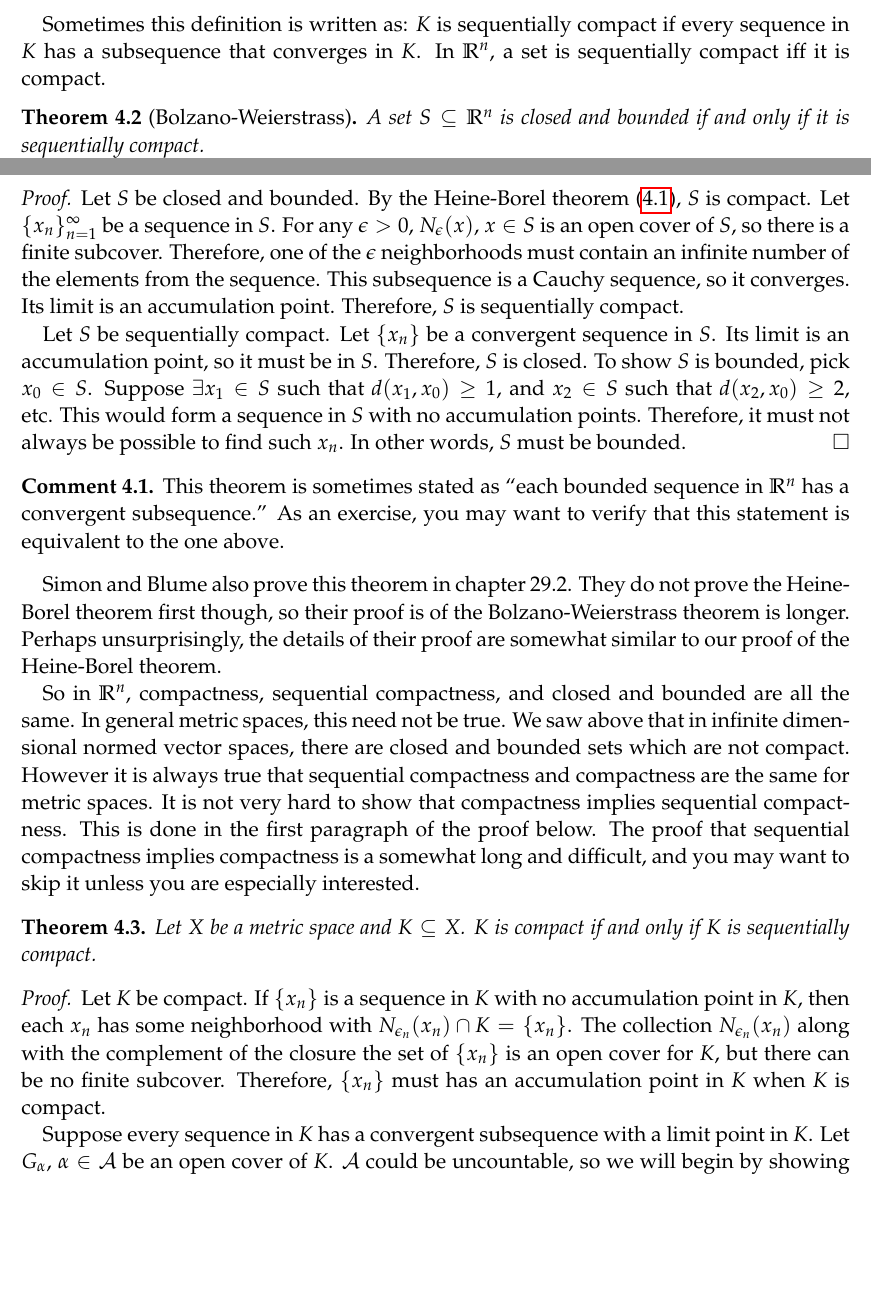
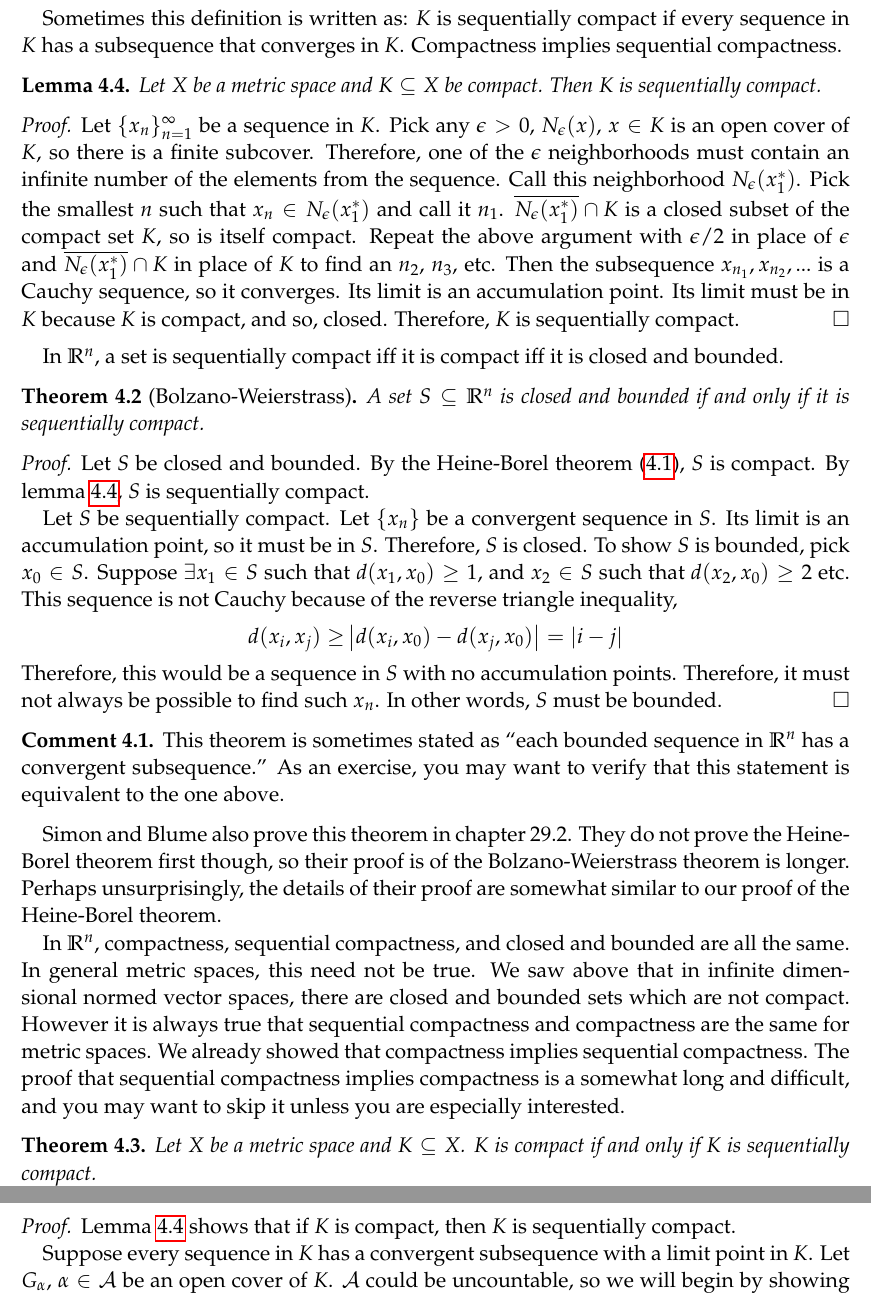
Before and after one commit to aminehadbi/econ101, a LaTeX paper (3 - calculus/lec06topology.tex): two parts of pages 10 and 11 of 12 before the commit and two parts of pages 11 and 12 of 13 after it, joined at a grey line, cut so that both start at the same text, the shorter picture padded with empty space. Compiled offline with pdfLaTeX.

Commit message:
Clarified some proofs.

```diff
--- a/3 - calculus/lec06topology.tex
+++ b/3 - calculus/lec06topology.tex
@@ -806,30 +811,52 @@ and sequences.
   accumulation point in $K$.
 \end{definition}
 Sometimes this definition is written as: $K$ is sequentially compact
-if every sequence in $K$ has a subsequence that converges in $K$. In
-$\R^n$, a set is sequentially compact iff it is compact.
+if every sequence in $K$ has a subsequence that converges in
+$K$. Compactness implies sequential compactness.
+\begin{lemma}\label{lem:compactSeqCompact}
+    Let $X$ be a metric space and $K \subseteq X$ be compact. Then $K$
+    is sequentially compact.
+\end{lemma}
+\begin{proof}
+  Let $\seq{x}$ be a sequence in
+  $K$. Pick any $\epsilon>0$, $N_\epsilon(x)$, $x \in K$ is an open
+  cover of $K$, so there is a finite subcover. Therefore, one of the
+  $\epsilon$ neighborhoods must contain an infinite number of the
+  elements from the sequence. Call this neighborhood
+  $N_\epsilon(x_1^\ast)$. Pick the smallest $n$ such that $x_n \in
+  N_\epsilon(x_1^\ast)$ and call it $n_1$. $\overline{N_{\epsilon}(x_1^\ast)}
+  \cap K$ is a closed subset of the compact set $K$, so is itself
+  compact. Repeat the above argument with $\epsilon/2$ in place of
+  $\epsilon$ and $\overline{N_{\epsilon}(x_1^\ast)} \cap K$ in place of $K$
+  to find an $n_2$, $n_3$, etc. Then the subsequence $x_{n_1},
+  x_{n_2}, ...$ is a Cauchy sequence, so it converges. Its limit is an
+  accumulation point. Its limit must be in $K$ because $K$ is compact,
+  and so, closed. Therefore, $K$ is sequentially compact.
+\end{proof}
+
+In $\R^n$, a set is sequentially compact iff it is compact iff it is
+closed and bounded.
 \begin{theorem}[Bolzano-Weierstrass] \label{thm:bw}
   A set $S \subseteq \R^n$ is closed and bounded if and only if it is
   sequentially compact.
 \end{theorem}
 \begin{proof}
   Let $S$ be closed and bounded. By the Heine-Borel theorem
-  (\ref{thm:hb}), $S$ is compact. Let $\seq{x}$ be a sequence in
-  $S$. For any $\epsilon>0$, $N_\epsilon(x)$, $x \in S$ is an open
-  cover of $S$, so there is a finite subcover. Therefore, one of the
-  $\epsilon$ neighborhoods must contain an infinite number of the
-  elements from the sequence. This subsequence is a Cauchy sequence,
-  so it converges. Its limit is an accumulation point. Therefore, $S$
-  is sequentially compact.
+  (\ref{thm:hb}), $S$ is compact. By lemma
+  \ref{lem:compactSeqCompact}, $S$ is sequentially compact.
 
   Let $S$ be sequentially compact. Let $\{x_n\}$ be a convergent
   sequence in $S$. Its limit is an accumulation point, so it must be
   in $S$. Therefore, $S$ is closed. To show $S$ is bounded, pick $x_0
   \in S$. Suppose $\exists x_1 \in S$ such that $d(x_1, x_0) \geq 1$,
-  and $x_2 \in S$ such that $d(x_2, x_0) \geq 2$, etc. This would form
-  a sequence in $S$ with no accumulation points. Therefore, it must
-  not always be possible to find such $x_n$. In other words, $S$ must
-  be bounded.
+  and $x_2 \in S$ such that $d(x_2, x_0) \geq 2$ etc. This sequence is
+  not Cauchy because of the reverse triangle inequality,
+  \begin{align*}
+    d(x_i,x_j) \geq & \abs{d(x_i,x_0) - d(x_j,x_0) } = |i-j|
+  \end{align*}
+  Therefore, this would be a sequence in $S$ with no accumulation
+  points. Therefore, it must not always be possible to find such
+  $x_n$. In other words, $S$ must be bounded.
 \end{proof}
 
 \begin{remark}
@@ -843,28 +870,22 @@ Bolzano-Weierstrass theorem is longer. Perhaps unsurprisingly, the
 details of their proof are somewhat similar to our proof of the
 Heine-Borel theorem.
 
-So in $\R^n$, compactness, sequential compactness, and closed and
-bounded are all the same. In general metric spaces, this need not be
-true. We saw above that in infinite dimensional normed vector spaces,
-there are closed and bounded sets which are not compact.
-However it is always true that sequential compactness and
-compactness are the same for metric spaces. It is not very hard to
-show that compactness implies sequential compactness. This is done in
-the first paragraph of the proof below. The proof that sequential
-compactness implies compactness is a somewhat long and difficult, and
-you may want to skip it unless you are especially interested.
+In $\R^n$, compactness, sequential compactness, and closed and bounded
+are all the same. In general metric spaces, this need not be true. We
+saw above that in infinite dimensional normed vector spaces, there are
+closed and bounded sets which are not compact.  However it is always
+true that sequential compactness and compactness are the same for
+metric spaces. We already showed that compactness implies sequential
+compactness.  The proof that sequential compactness implies
+compactness is a somewhat long and difficult, and you may want to skip
+it unless you are especially interested.
 \begin{theorem}
   Let $X$ be a metric space and $K \subseteq X$. $K$ is compact if and
   only if $K$ is sequentially compact.
 \end{theorem}
 \begin{proof}
-  Let $K$ be compact. If $\{x_n\}$ is a sequence in $K$ with no
-  accumulation point in $K$, then each $x_n$ has some neighborhood
-  with $N_{\epsilon_n}(x_n) \cap K = \{x_n\}$. The collection
-  $N_{\epsilon_n}(x_n)$ along with the complement of the closure the
-  set of $\{x_n\}$ is an open cover for $K$, but there can be no
-  finite subcover. Therefore, $\{x_n\}$ must has an accumulation point
-  in $K$ when $K$ is compact.
+  Lemma \ref{lem:compactSeqCompact} shows that if $K$ is compact, then
+  $K$ is sequentially compact.
 
   Suppose every sequence in $K$ has a convergent subsequence with a
   limit point in $K$. Let $G_{\alpha}$, $\alpha \in \mathcal{A}$ be an
```
Also changed, not shown: 3 - calculus/lec06topology.tex (85 more changed lines).
